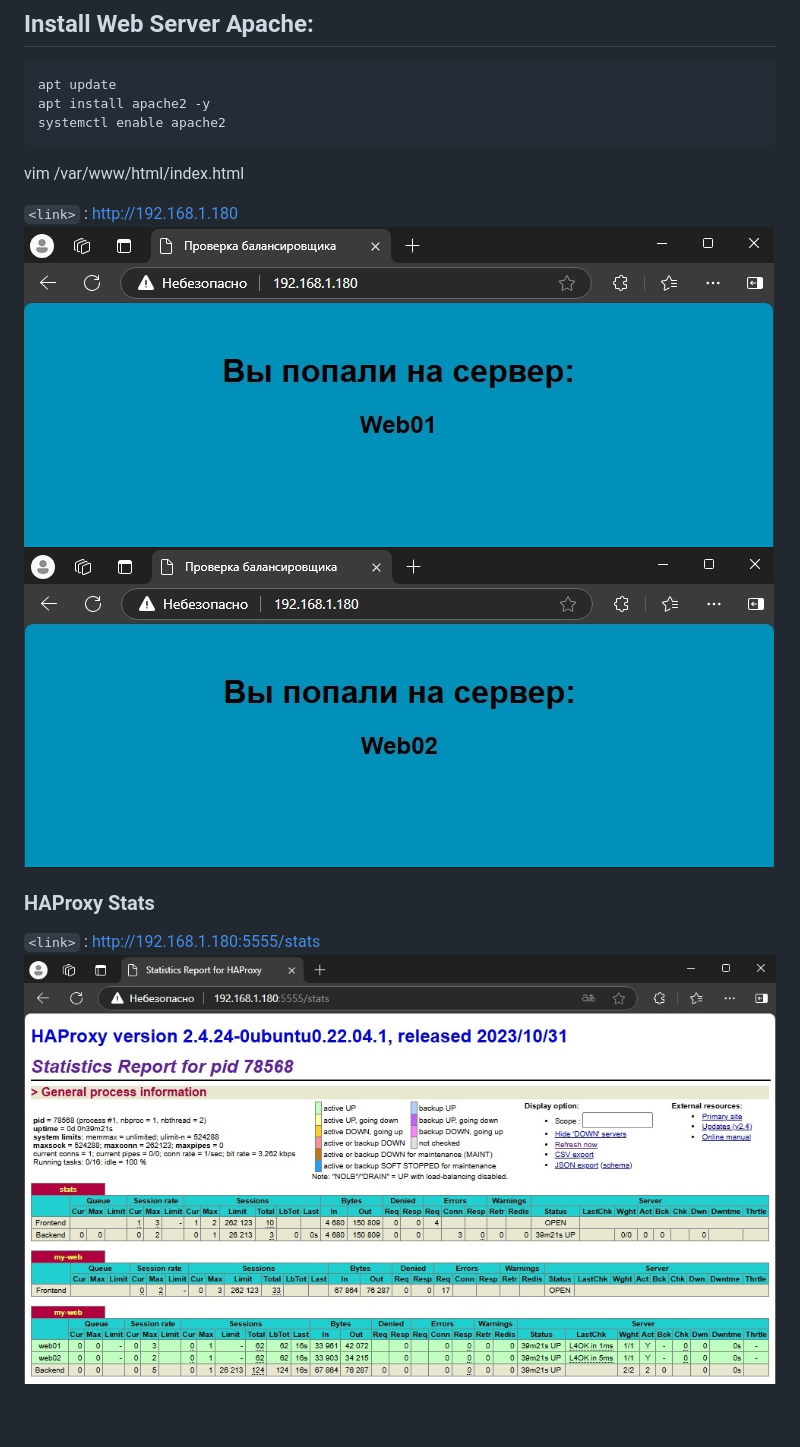
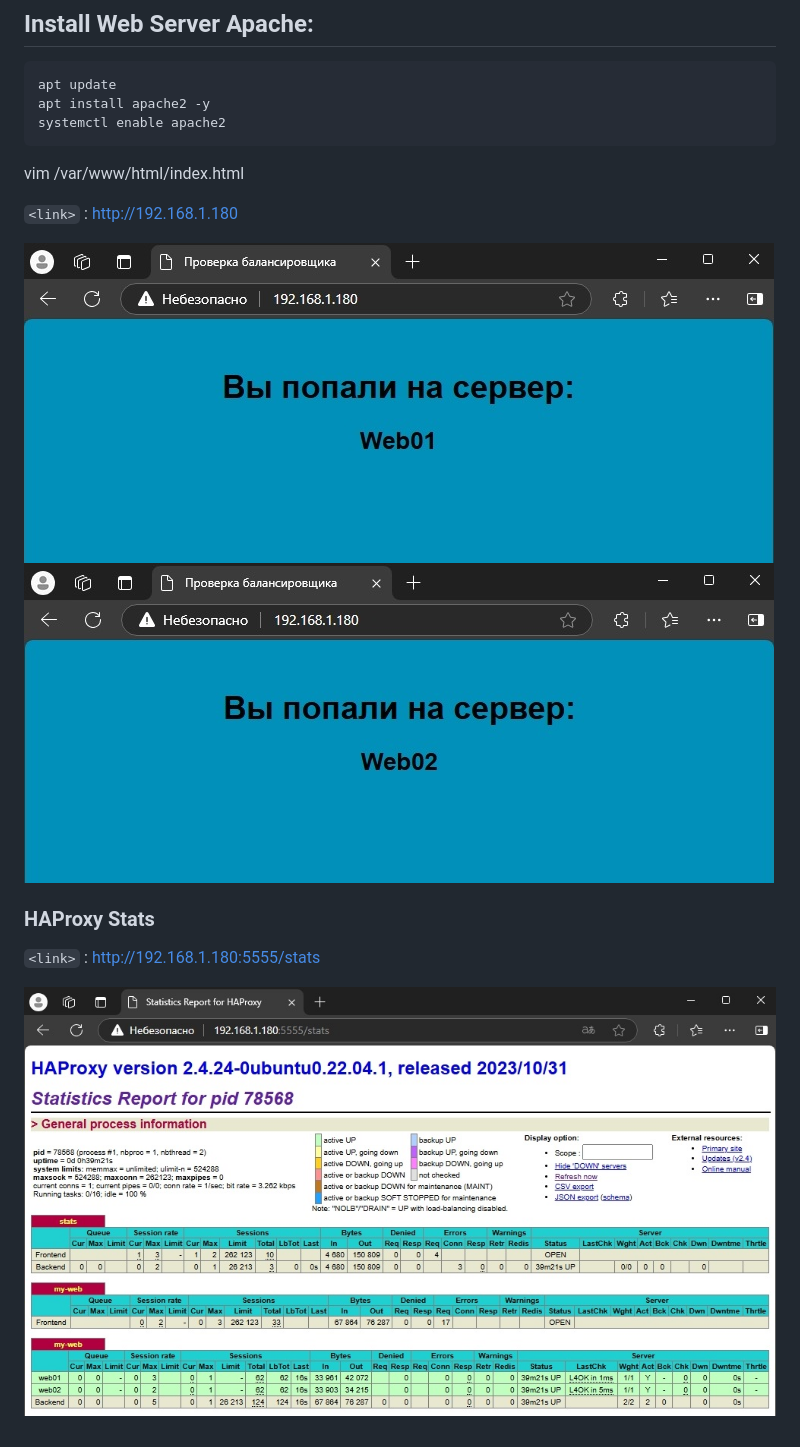
Before and after one commit to froyzan/load_balancer, a Markdown page: README.md, the part around the change printed below. Rendered like a GitHub page; pictures changed too: images/haproxy_stats.jpg (added), images/web01.jpg (added), images/web02.jpg (added).

Commit message:
add images

```diff
--- a/README.md
+++ b/README.md
@@ -32,9 +32,11 @@ systemctl enable apache2
 vim /var/www/html/index.html
 
 `<link>` : <http://192.168.1.180>
-![web server1](web01.jpg)
-![web server2](web02.jpg)
+
+![web server1](images/web01.jpg)
+![web server2](images/web02.jpg)
 
 ### HAProxy Stats
 `<link>` : <http://192.168.1.180:5555/stats>
-![haproxy stats](haproxy_stats.jpg)
+
+![haproxy stats](images/haproxy_stats.jpg)
```
Also changed, not shown: other parts of README.md (+1 -1 lines), images/lb.jpg (added).
